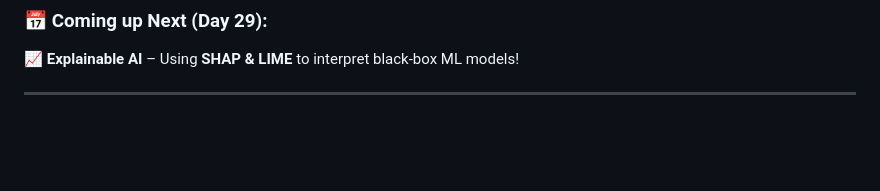
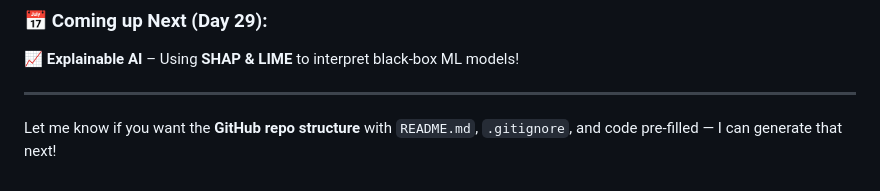
Before and after one commit to Shadabur-Rahaman/30-days-ml-projects, a Markdown page: Day_28_deploy_ml_fastapi/README.md, the part around one of its changes. GitHub-like rendering; blank space fills up the shorter version.

```diff
--- a/Day_28_deploy_ml_fastapi/README.md
+++ b/Day_28_deploy_ml_fastapi/README.md
@@ -139,3 +141,5 @@ This is **Day 28** of my **#30DaysMLProjects** challenge.
 📈 **Explainable AI** – Using **SHAP & LIME** to interpret black-box ML models!
 
 ---
+
+Let me know if you want the **GitHub repo structure** with `README.md`, `.gitignore`, and code pre-filled — I can generate that next!
```
Also changed, not shown: other parts of Day_28_deploy_ml_fastapi/README.md (+2 -0 lines).
